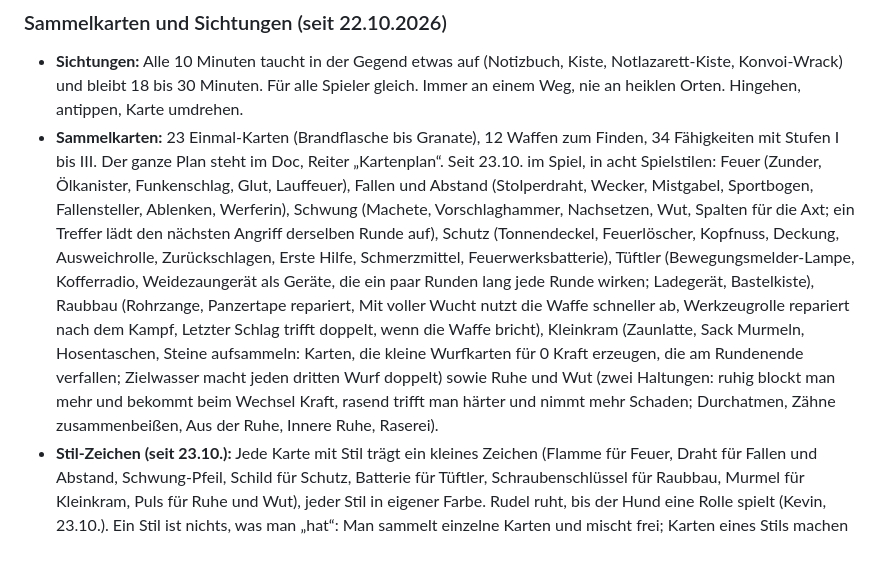
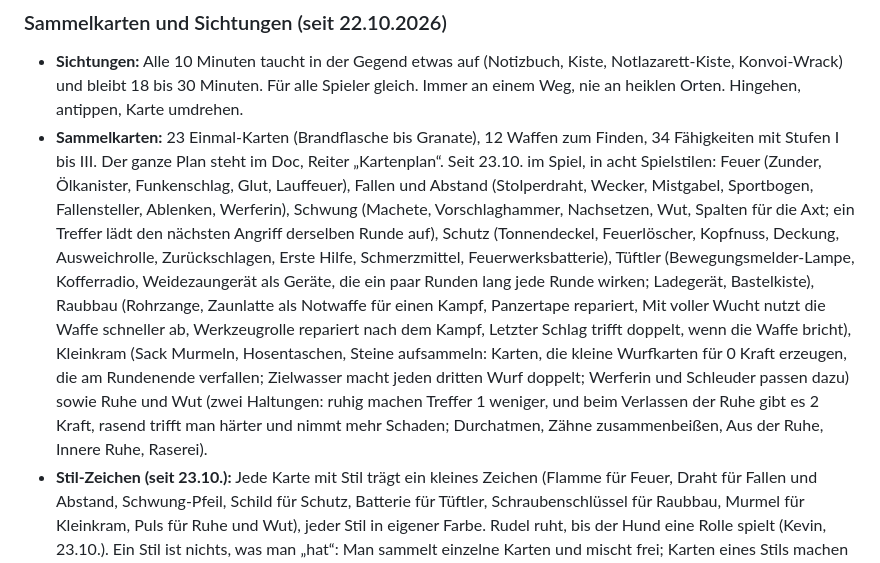
Before and after one commit to kevin-koenig-ops/Arbeitstitel---Endstation, a Markdown page: docs/KONZEPT.md, the part around the change. Drawn GitHub-style.

```diff
--- a/docs/KONZEPT.md
+++ b/docs/KONZEPT.md
@@ -178,7 +178,7 @@ Jede Gegend bekommt eigene Aufträge, weil sie aus der echten Karte entstehen: w
 ### Sammelkarten und Sichtungen (seit 22.10.2026)
 
 - **Sichtungen:** Alle 10 Minuten taucht in der Gegend etwas auf (Notizbuch, Kiste, Notlazarett-Kiste, Konvoi-Wrack) und bleibt 18 bis 30 Minuten. Für alle Spieler gleich. Immer an einem Weg, nie an heiklen Orten. Hingehen, antippen, Karte umdrehen.
-- **Sammelkarten:** 23 Einmal-Karten (Brandflasche bis Granate), 12 Waffen zum Finden, 34 Fähigkeiten mit Stufen I bis III. Der ganze Plan steht im Doc, Reiter „Kartenplan“. Seit 23.10. im Spiel, in acht Spielstilen: Feuer (Zunder, Ölkanister, Funkenschlag, Glut, Lauffeuer), Fallen und Abstand (Stolperdraht, Wecker, Mistgabel, Sportbogen, Fallensteller, Ablenken, Werferin), Schwung (Machete, Vorschlaghammer, Nachsetzen, Wut, Spalten für die Axt; ein Treffer lädt den nächsten Angriff derselben Runde auf), Schutz (Tonnendeckel, Feuerlöscher, Kopfnuss, Deckung, Ausweichrolle, Zurückschlagen, Erste Hilfe, Schmerzmittel, Feuerwerksbatterie), Tüftler (Bewegungsmelder-Lampe, Kofferradio, Weidezaungerät als Geräte, die ein paar Runden lang jede Runde wirken; Ladegerät, Bastelkiste), Raubbau (Rohrzange, Panzertape repariert, Mit voller Wucht nutzt die Waffe schneller ab, Werkzeugrolle repariert nach dem Kampf, Letzter Schlag trifft doppelt, wenn die Waffe bricht), Kleinkram (Zaunlatte, Sack Murmeln, Hosentaschen, Steine aufsammeln: Karten, die kleine Wurfkarten für 0 Kraft erzeugen, die am Rundenende verfallen; Zielwasser macht jeden dritten Wurf doppelt) sowie Ruhe und Wut (zwei Haltungen: ruhig blockt man mehr und bekommt beim Wechsel Kraft, rasend trifft man härter und nimmt mehr Schaden; Durchatmen, Zähne zusammenbeißen, Aus der Ruhe, Innere Ruhe, Raserei).
+- **Sammelkarten:** 23 Einmal-Karten (Brandflasche bis Granate), 12 Waffen zum Finden, 34 Fähigkeiten mit Stufen I bis III. Der ganze Plan steht im Doc, Reiter „Kartenplan“. Seit 23.10. im Spiel, in acht Spielstilen: Feuer (Zunder, Ölkanister, Funkenschlag, Glut, Lauffeuer), Fallen und Abstand (Stolperdraht, Wecker, Mistgabel, Sportbogen, Fallensteller, Ablenken, Werferin), Schwung (Machete, Vorschlaghammer, Nachsetzen, Wut, Spalten für die Axt; ein Treffer lädt den nächsten Angriff derselben Runde auf), Schutz (Tonnendeckel, Feuerlöscher, Kopfnuss, Deckung, Ausweichrolle, Zurückschlagen, Erste Hilfe, Schmerzmittel, Feuerwerksbatterie), Tüftler (Bewegungsmelder-Lampe, Kofferradio, Weidezaungerät als Geräte, die ein paar Runden lang jede Runde wirken; Ladegerät, Bastelkiste), Raubbau (Rohrzange, Zaunlatte als Notwaffe für einen Kampf, Panzertape repariert, Mit voller Wucht nutzt die Waffe schneller ab, Werkzeugrolle repariert nach dem Kampf, Letzter Schlag trifft doppelt, wenn die Waffe bricht), Kleinkram (Sack Murmeln, Hosentaschen, Steine aufsammeln: Karten, die kleine Wurfkarten für 0 Kraft erzeugen, die am Rundenende verfallen; Zielwasser macht jeden dritten Wurf doppelt; Werferin und Schleuder passen dazu) sowie Ruhe und Wut (zwei Haltungen: ruhig machen Treffer 1 weniger, und beim Verlassen der Ruhe gibt es 2 Kraft, rasend trifft man härter und nimmt mehr Schaden; Durchatmen, Zähne zusammenbeißen, Aus der Ruhe, Innere Ruhe, Raserei).
 - **Stil-Zeichen (seit 23.10.):** Jede Karte mit Stil trägt ein kleines Zeichen (Flamme für Feuer, Draht für Fallen und Abstand, Schwung-Pfeil, Schild für Schutz, Batterie für Tüftler, Schraubenschlüssel für Raubbau, Murmel für Kleinkram, Puls für Ruhe und Wut), jeder Stil in eigener Farbe. Rudel ruht, bis der Hund eine Rolle spielt (Kevin, 23.10.). Ein Stil ist nichts, was man „hat“: Man sammelt einzelne Karten und mischt frei; Karten eines Stils machen sich gegenseitig stärker. Im Sammelbuch lässt sich nach Stil filtern, und jede Karte sagt, wozu sie passt.
 - **Tasche und Fähigkeiten-Plätze (seit 23.10.):** Einmal-Karten liegen im Kampf nicht im Stapel, sondern in der Tasche über der Hand: 3 Sorten, je bis zu 3 Stück, jederzeit spielbar, danach weg. Dazu gehen höchstens 4 Fähigkeiten mit (später ab Stufe 10 fünf, ab 20 sechs) und je eine Nahkampf- und Fernkampfwaffe (sonst automatisch die stärkste). Der Stapel bleibt so bei etwa 11 Karten am Anfang und 16 bis 20 später. Beides wählt man zu Hause im Lager unter „Für den Kampf“; Neues rückt von selbst in einen freien Platz. Nach einer Niederlage sind nur die Einmal-Karten weg, die man dabeihatte. Seltenheit gewöhnlich, selten, episch, legendär; ganz selten glänzend. „Glück mit Netz“: spätestens nach 20 Sichtungen etwas Seltenes, nach 100 etwas Legendäres.
 - **Aussehen:** Kartenfarbe nach Sorte (Einmal-Karten rostrot, Waffen stahlgrau, Fähigkeiten grün), Leuchtrand nach Seltenheit. Die Bilder malt Kevin mit Gemini (Prompts im Doc, Reiter „Kartenbilder“).
```
Also changed, not shown: docs/ROADMAP.md (+1 -1 lines).
